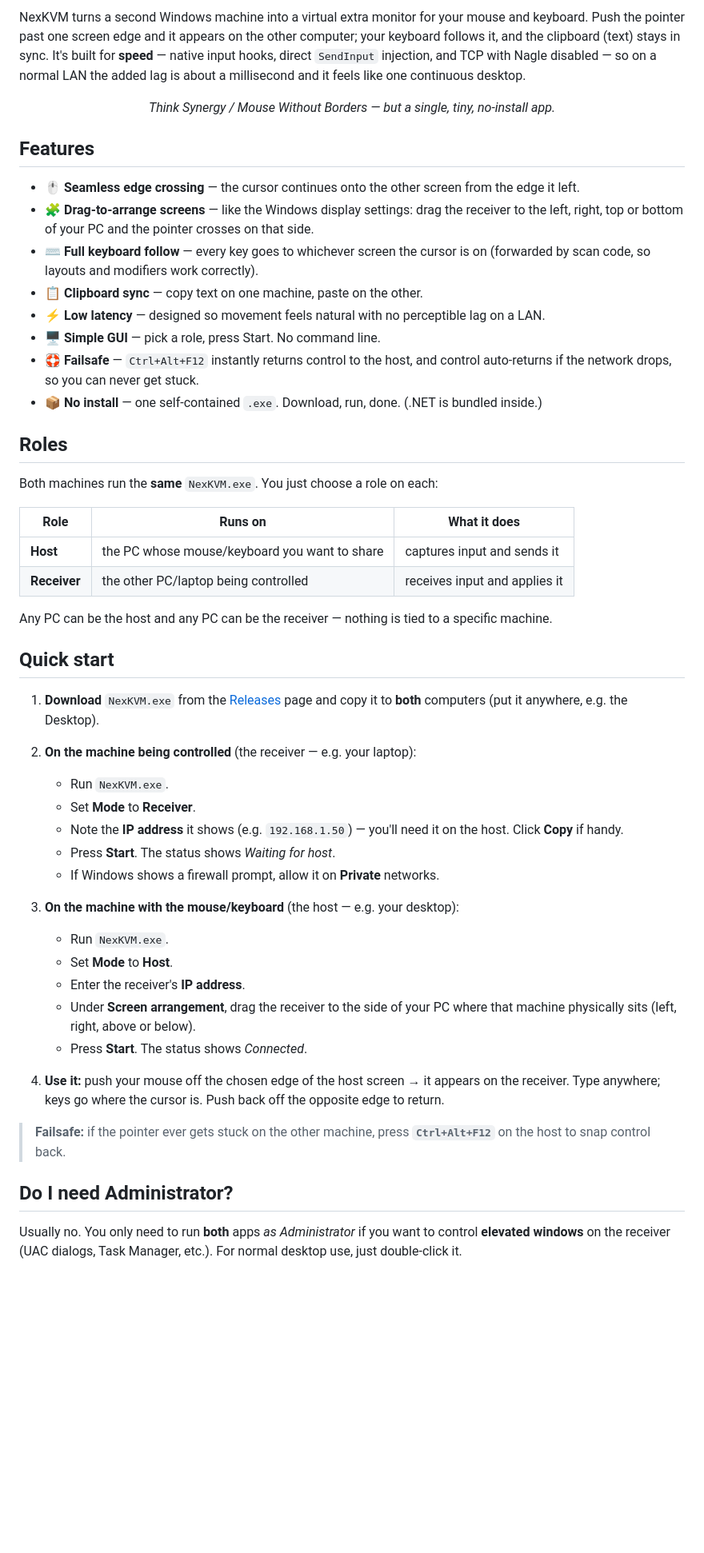
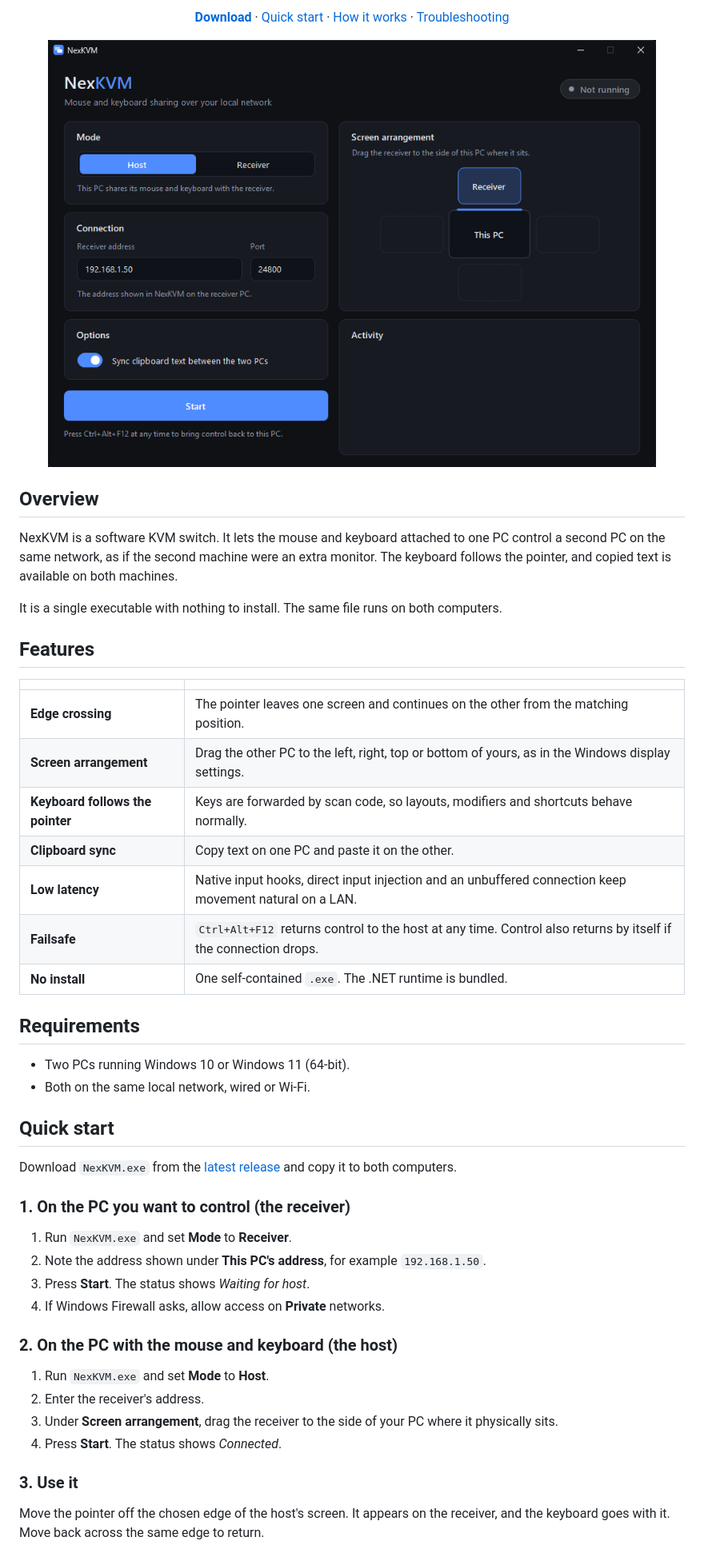
Before and after one commit to Ayonto/NexKVM, a Markdown page: README.md, the part around one of its changes. Shown at 80% size. Drawn GitHub-style; pictures changed too: assets/screenshot.png (added); blank space fills up the shorter version.

```diff
--- a/README.md
+++ b/README.md
@@ -9,67 +18,61 @@
 
-NexKVM turns a second Windows machine into a virtual extra monitor for your mouse and keyboard.
-Push the pointer past one screen edge and it appears on the other computer; your keyboard follows
-it, and the clipboard (text) stays in sync. It's built for **speed** — native input hooks, direct
-`SendInput` injection, and TCP with Nagle disabled — so on a normal LAN the added lag is about a
-millisecond and it feels like one continuous desktop.
+<p align="center">
+  <a href="https://github.com/Ayonto/NexKVM/releases/latest"><b>Download</b></a> ·
+  <a href="#quick-start">Quick start</a> ·
+  <a href="#how-it-works">How it works</a> ·
+  <a href="#troubleshooting">Troubleshooting</a>
+</p>
 
-<p align="center"><i>Think Synergy / Mouse Without Borders — but a single, tiny, no-install app.</i></p>
+<p align="center">
+  <img src="assets/screenshot.png" width="760" alt="NexKVM main window in host mode">
+</p>
+
+## Overview
+
+NexKVM is a software KVM switch. It lets the mouse and keyboard attached to one PC control a
+second PC on the same network, as if the second machine were an extra monitor. The keyboard
+follows the pointer, and copied text is available on both machines.
+
+It is a single executable with nothing to install. The same file runs on both computers.
 
 ## Features
 
-- 🖱️ **Seamless edge crossing** — the cursor continues onto the other screen from the edge it left.
-- 🧩 **Drag-to-arrange screens** — like the Windows display settings: drag the receiver to the
-  left, right, top or bottom of your PC and the pointer crosses on that side.
-- ⌨️ **Full keyboard follow** — every key goes to whichever screen the cursor is on (forwarded by
-  scan code, so layouts and modifiers work correctly).
-- 📋 **Clipboard sync** — copy text on one machine, paste on the other.
-- ⚡ **Low latency** — designed so movement feels natural with no perceptible lag on a LAN.
-- 🖥️ **Simple GUI** — pick a role, press Start. No command line.
-- 🛟 **Failsafe** — `Ctrl+Alt+F12` instantly returns control to the host, and control auto-returns
-  if the network drops, so you can never get stuck.
-- 📦 **No install** — one self-contained `.exe`. Download, run, done. (.NET is bundled inside.)
+| | |
+|---|---|
+| **Edge crossing** | The pointer leaves one screen and continues on the other from the matching position. |
+| **Screen arrangement** | Drag the other PC to the left, right, top or bottom of yours, as in the Windows display settings. |
+| **Keyboard follows the pointer** | Keys are forwarded by scan code, so layouts, modifiers and shortcuts behave normally. |
+| **Clipboard sync** | Copy text on one PC and paste it on the other. |
+| **Low latency** | Native input hooks, direct input injection and an unbuffered connection keep movement natural on a LAN. |
+| **Failsafe** | `Ctrl+Alt+F12` returns control to the host at any time. Control also returns by itself if the connection drops. |
+| **No install** | One self-contained `.exe`. The .NET runtime is bundled. |
 
-## Roles
+## Requirements
 
-Both machines run the **same** `NexKVM.exe`. You just choose a role on each:
-
-| Role | Runs on | What it does |
-|------|---------|--------------|
-| **Host** | the PC whose mouse/keyboard you want to share | captures input and sends it |
-| **Receiver** | the other PC/laptop being controlled | receives input and applies it |
-
-Any PC can be the host and any PC can be the receiver — nothing is tied to a specific machine.
+- Two PCs running Windows 10 or Windows 11 (64-bit).
+- Both on the same local network, wired or Wi-Fi.
 
 ## Quick start
 
-1. **Download** `NexKVM.exe` from the [Releases](../../releases) page and copy it to **both**
-   computers (put it anywhere, e.g. the Desktop).
+Download `NexKVM.exe` from the [latest release](https://github.com/Ayonto/NexKVM/releases/latest)
+and copy it to both computers.
 
-2. **On the machine being controlled** (the receiver — e.g. your laptop):
-   - Run `NexKVM.exe`.
-   - Set **Mode** to **Receiver**.
-   - Note the **IP address** it shows (e.g. `192.168.1.50`) — you'll need it on the host. Click
-     **Copy** if handy.
-   - Press **Start**. The status shows *Waiting for host*.
-   - If Windows shows a firewall prompt, allow it on **Private** networks.
+### 1. On the PC you want to control (the receiver)
 
-3. **On the machine with the mouse/keyboard** (the host — e.g. your desktop):
-   - Run `NexKVM.exe`.
-   - Set **Mode** to **Host**.
-   - Enter the receiver's **IP address**.
-   - Under **Screen arrangement**, drag the receiver to the side of your PC where that machine
-     physically sits (left, right, above or below).
-   - Press **Start**. The status shows *Connected*.
+1. Run `NexKVM.exe` and set **Mode** to **Receiver**.
+2. Note the address shown under **This PC's address**, for example `192.168.1.50`.
+3. Press **Start**. The status shows *Waiting for host*.
+4. If Windows Firewall asks, allow access on **Private** networks.
 
-4. **Use it:** push your mouse off the chosen edge of the host screen → it appears on the receiver.
-   Type anywhere; keys go where the cursor is. Push back off the opposite edge to return.
+### 2. On the PC with the mouse and keyboard (the host)
 
-> **Failsafe:** if the pointer ever gets stuck on the other machine, press **`Ctrl+Alt+F12`** on the
-> host to snap control back.
+1. Run `NexKVM.exe` and set **Mode** to **Host**.
+2. Enter the receiver's address.
+3. Under **Screen arrangement**, drag the receiver to the side of your PC where it physically sits.
+4. Press **Start**. The status shows *Connected*.
 
-## Do I need Administrator?
+### 3. Use it
 
-Usually no. You only need to run **both** apps *as Administrator* if you want to control
-**elevated windows** on the receiver (UAC dialogs, Task Manager, etc.). For normal desktop use,
-just double-click it.
+Move the pointer off the chosen edge of the host's screen. It appears on the receiver, and the
+keyboard goes with it. Move back across the same edge to return.
 
```
Also changed, not shown: other parts of README.md (+77 -34 lines), assets/icon.png (added), 1 other file.
